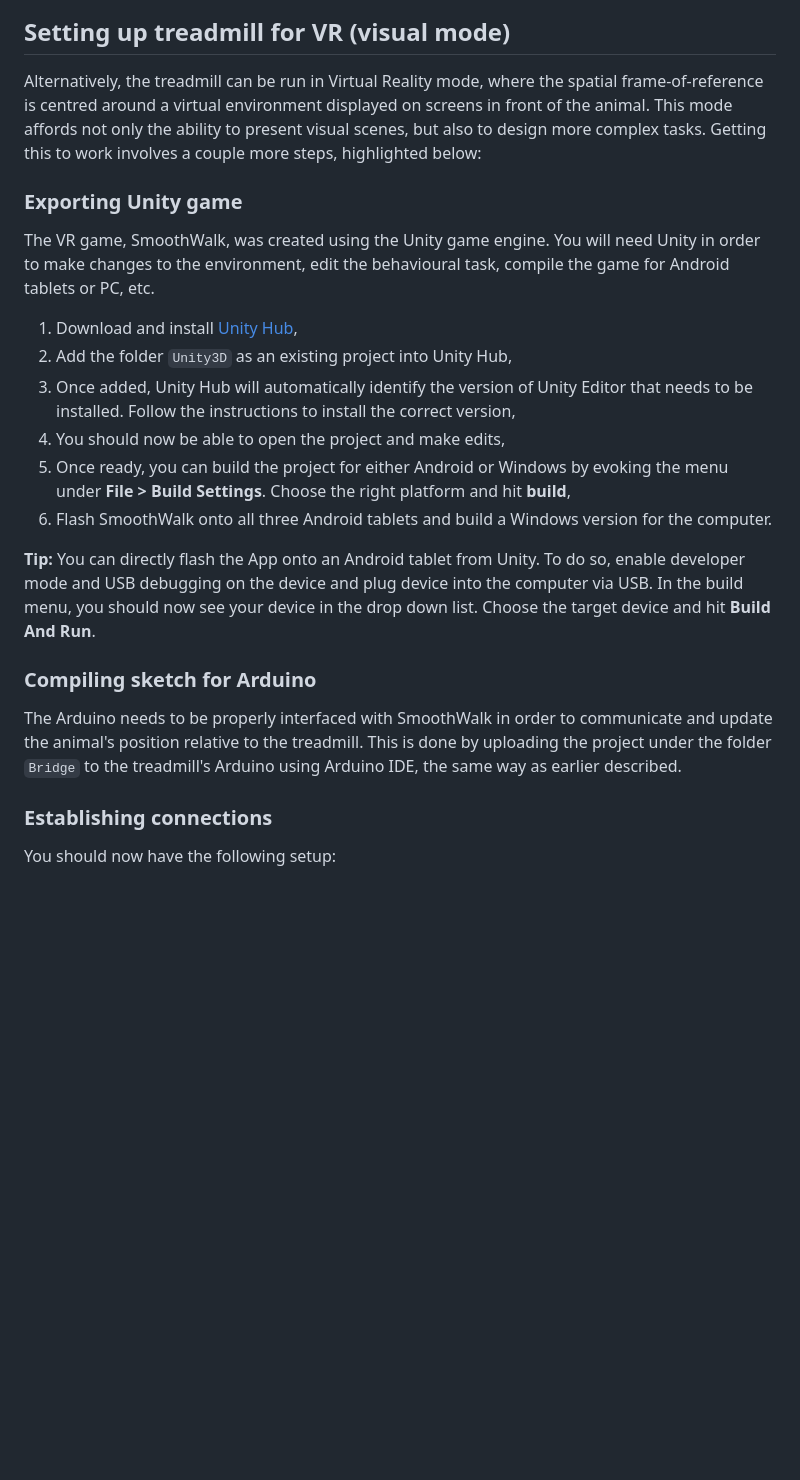
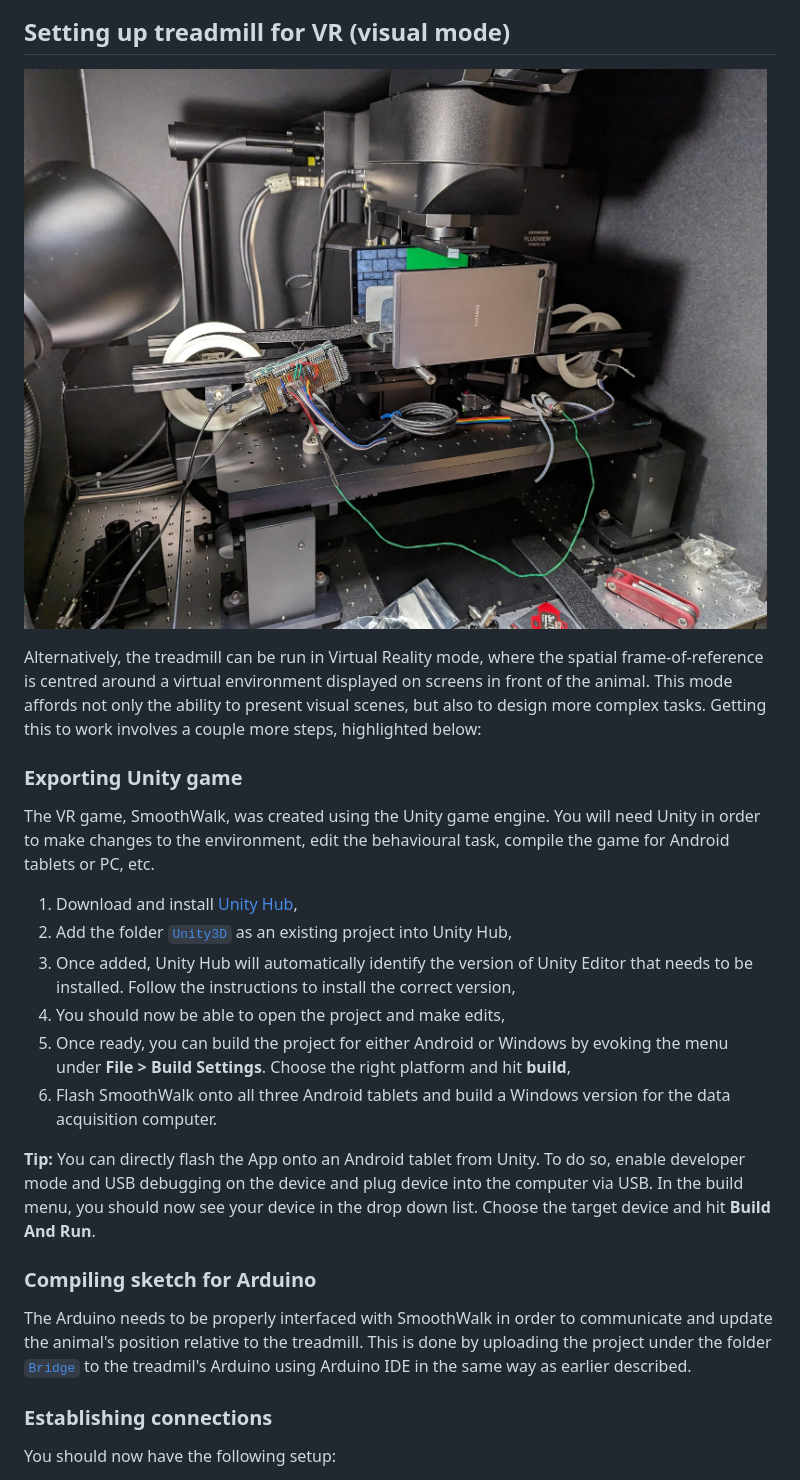
Before and after one commit to LelouchLamperougeVI/SmoothWalk_fork, a Markdown page: README.md, the part around the change printed below. Rendered like a GitHub page; blank space fills up the shorter version.

```diff
--- a/README.md
+++ b/README.md
@@ -23,4 +28,7 @@ To operate the treadmill in this mode:
 ## Setting up treadmill for VR (visual mode)
+
+![vr](/doc/vr.jpeg)
+
 Alternatively, the treadmill can be run in Virtual Reality mode, where the spatial frame-of-reference is centred around a virtual environment displayed on screens in front of the animal.
 This mode affords not only the ability to present visual scenes, but also to design more complex tasks.
 Getting this to work involves a couple more steps, highlighted below:
@@ -29,11 +37,11 @@ Getting this to work involves a couple more steps, highlighted below:
 The VR game, SmoothWalk, was created using the Unity game engine.
 You will need Unity in order to make changes to the environment, edit the behavioural task, compile the game for Android tablets or PC, etc.
 1. Download and install [Unity Hub](https://unity.com/unity-hub),
-2. Add the folder `Unity3D` as an existing project into Unity Hub,
+2. Add the folder [`Unity3D`](/Unity3D/) as an existing project into Unity Hub,
 3. Once added, Unity Hub will automatically identify the version of Unity Editor that needs to be installed. Follow the instructions to install the correct version,
 4. You should now be able to open the project and make edits,
 5. Once ready, you can build the project for either Android or Windows by evoking the menu under **File > Build Settings**. Choose the right platform and hit **build**,
-6. Flash SmoothWalk onto all three Android tablets and build a Windows version for the computer.
+6. Flash SmoothWalk onto all three Android tablets and build a Windows version for the data acquisition computer.
 
 **Tip:** You can directly flash the App onto an Android tablet from Unity.
 To do so, enable developer mode and USB debugging on the device and plug device into the computer via USB.
@@ -42,7 +50,7 @@ Choose the target device and hit **Build And Run**.
 
 ### Compiling sketch for Arduino
 The Arduino needs to be properly interfaced with SmoothWalk in order to communicate and update the animal's position relative to the treadmill.
-This is done by uploading the project under the folder `Bridge` to the treadmill's Arduino using Arduino IDE, the same way as earlier described.
+This is done by uploading the project under the folder [`Bridge`](/Bridge/) to the treadmil's Arduino using Arduino IDE in the same way as earlier described.
 
 ### Establishing connections
 You should now have the following setup:
```
Also changed, not shown: other parts of README.md (+24 -10 lines).
